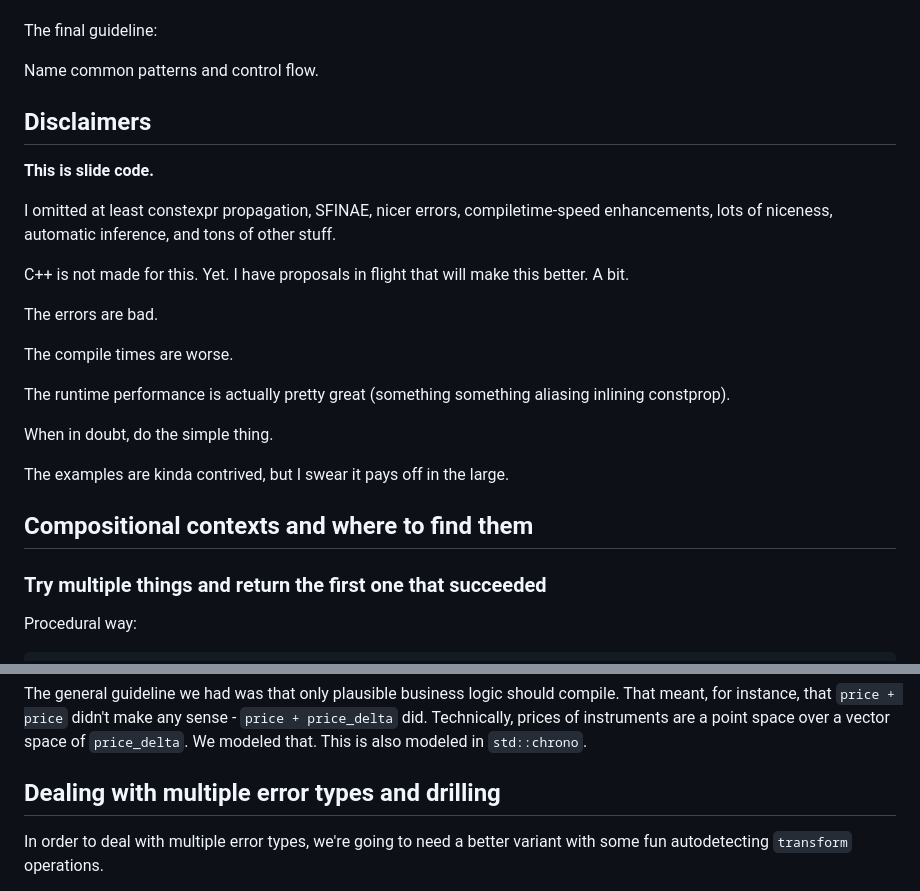
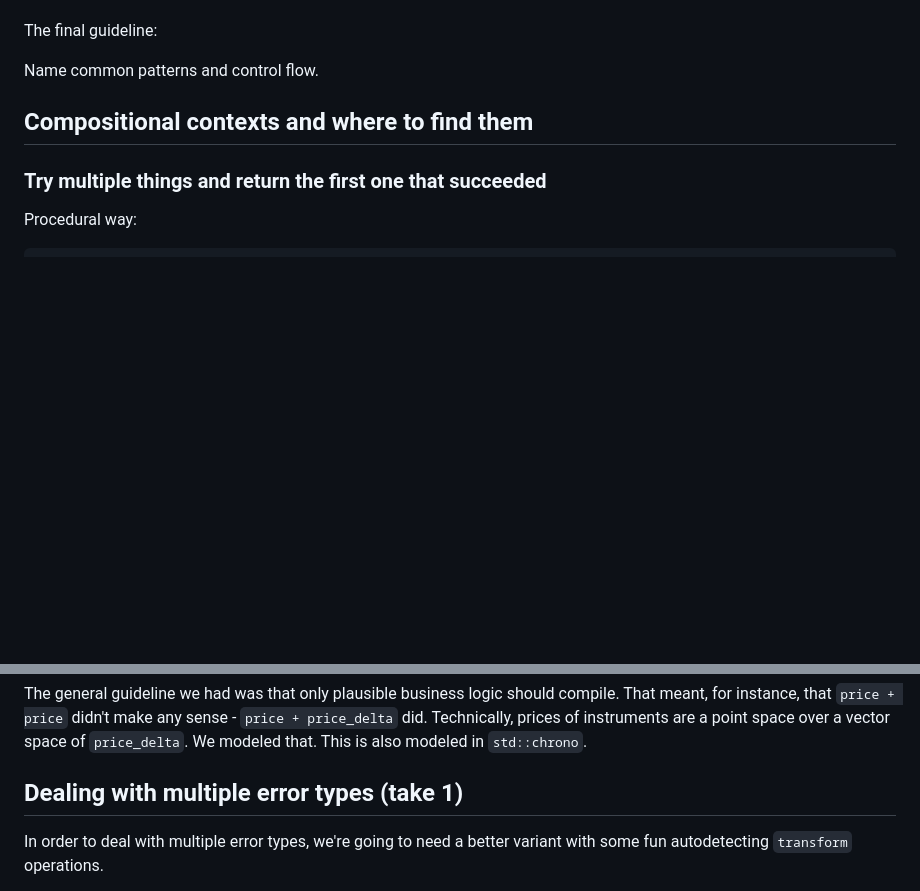
Before and after one commit to atomgalaxy/talk-functional-cpp, a Markdown page: text.md, 2 parts joined by grey strips. Drawn GitHub-style; blank space fills up the shorter version.

```diff
--- a/text.md
+++ b/text.md
@@ -177,29 +213,6 @@ and I welcome renaming suggestions.
 The final guideline:
 
 Name common patterns and control flow.
-
-## Disclaimers
-
-**This is slide code.**
-
-I omitted at least constexpr propagation, SFINAE, nicer errors,
-compiletime-speed enhancements, lots of niceness, automatic inference, and tons
-of other stuff.
-
-C++ is not made for this. Yet. I have proposals in flight that will make this
-better. A bit.
-
-The errors are bad.
-
-The compile times are worse.
-
-The runtime performance is actually pretty great (something something aliasing
-inlining constprop).
-
-When in doubt, do the simple thing.
-
-The examples are kinda contrived, but I swear it pays off in the large.
-
 
 ## Compositional contexts and where to find them
 
@@ -501,7 +514,7 @@ compile. That meant, for instance, that `price + price` didn't make any sense -
 over a vector space of `price_delta`. We modeled that. This is also modeled in
 `std::chrono`.
 
-## Dealing with multiple error types and drilling
+## Dealing with multiple error types (take 1)
 
 In order to deal with multiple error types, we're going to need a better
 variant with some fun autodetecting `transform` operations.
```
Also changed, not shown: other parts of text.md (+157 -6 lines).
